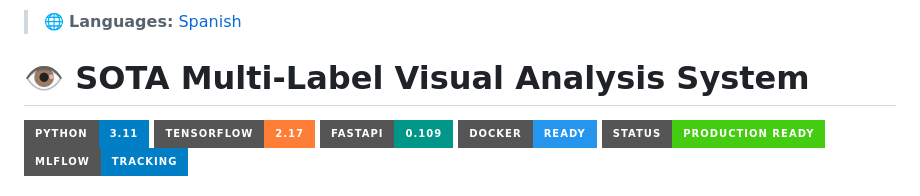
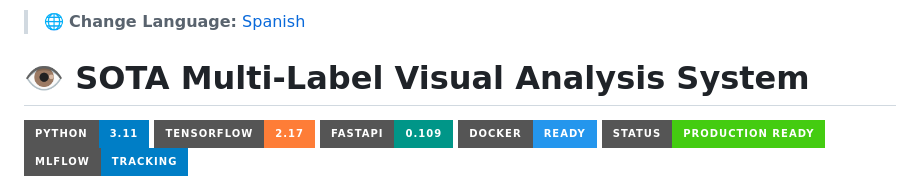
Before and after one commit to elsebasdev1/model_multilabel, a Markdown page: README.md, the part around the change. Rendered like a GitHub page; badges without logos.

```diff
--- a/README.md
+++ b/README.md
@@ -1,4 +1,4 @@
-> 🌐 **Languages:** [Spanish](README_ES.md)
+> 🌐 **Change Language:** [Spanish](README_ES.md)
 # 👁️ SOTA Multi-Label Visual Analysis System
 
 ![Python](https://img.shields.io/badge/Python-3.11-blue?style=for-the-badge&logo=python)
```
